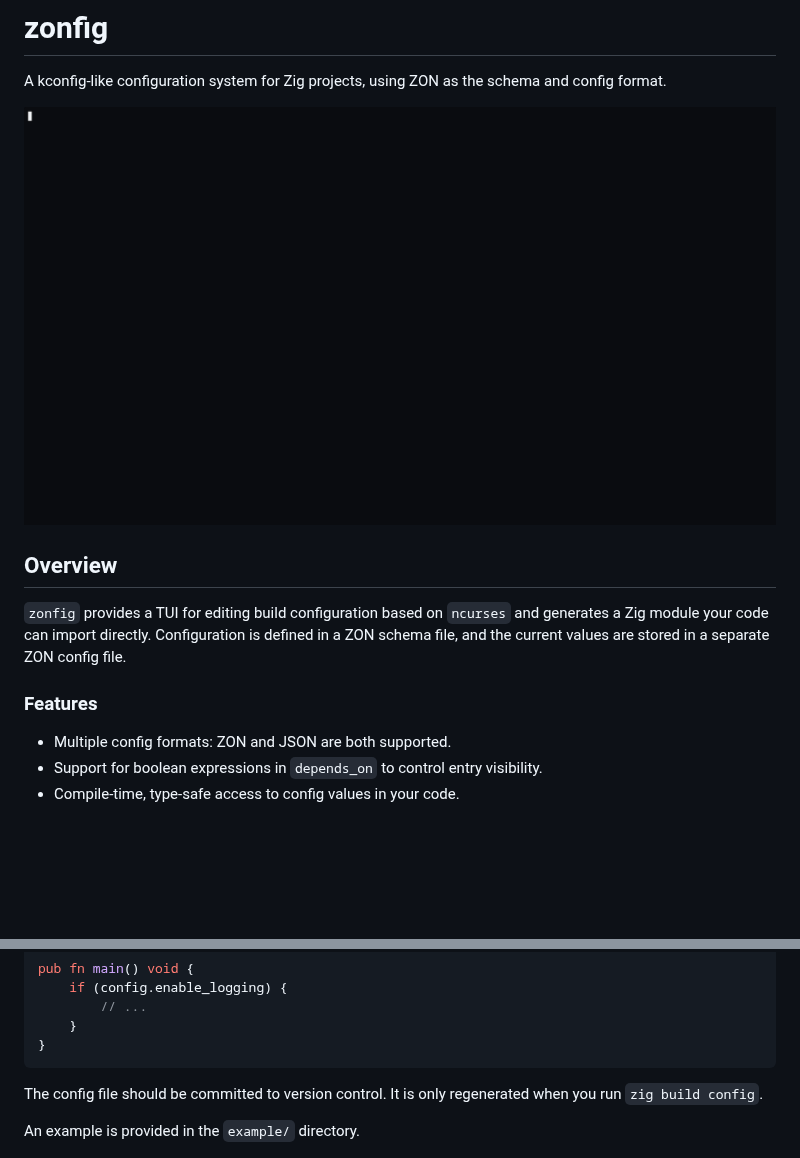
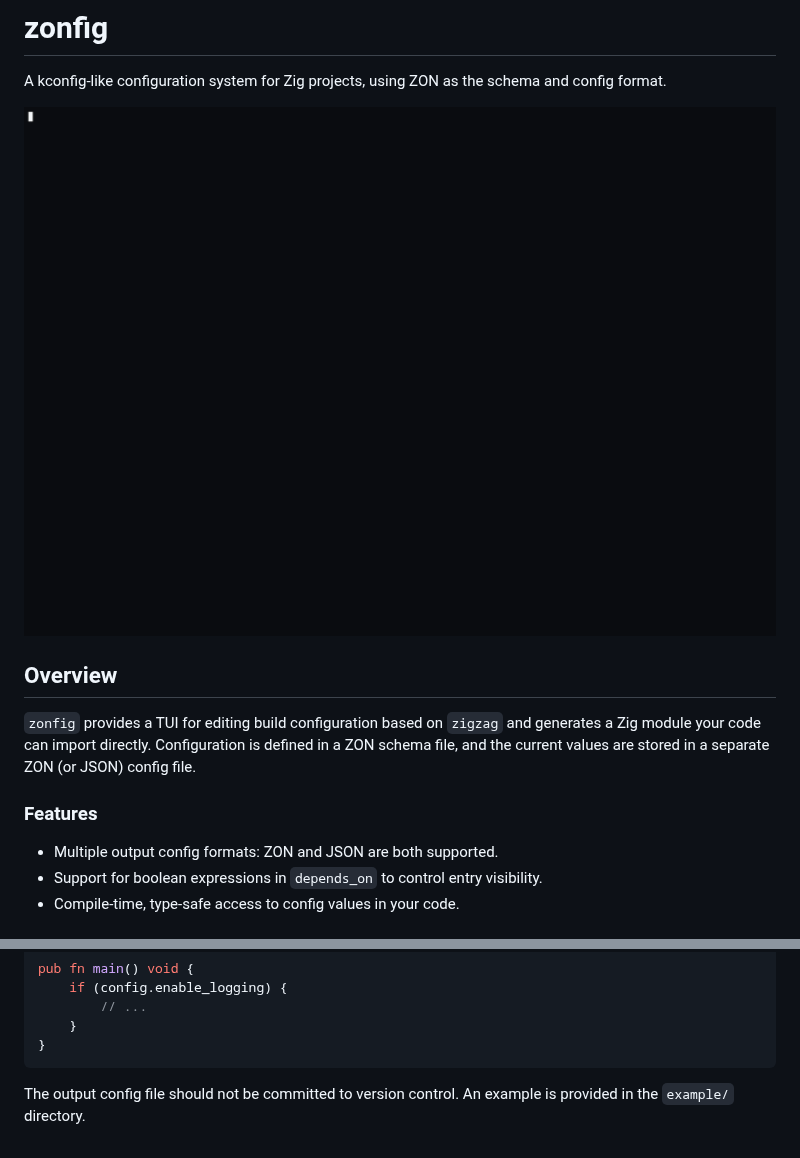
Before and after one commit to rdmsr/zonfig, a Markdown page: README.md, 2 parts joined by grey strips. GitHub-like rendering; pictures changed too: assets/demo.gif; blank space fills up the shorter version.

Commit message:
drop ncurses; use zigzag

````diff
--- a/README.md
+++ b/README.md
@@ -6,11 +6,11 @@ A kconfig-like configuration system for Zig projects, using ZON as the schema an
 
 ## Overview
 
-`zonfig` provides a TUI for editing build configuration based on `ncurses` and generates a Zig module your code can import directly.
-Configuration is defined in a ZON schema file, and the current values are stored in a separate ZON config file.
+`zonfig` provides a TUI for editing build configuration based on `zigzag` and generates a Zig module your code can import directly.
+Configuration is defined in a ZON schema file, and the current values are stored in a separate ZON (or JSON) config file.
 
 ### Features
-- Multiple config formats: ZON and JSON are both supported.
+- Multiple output config formats: ZON and JSON are both supported.
 - Support for boolean expressions in `depends_on` to control entry visibility.
 - Compile-time, type-safe access to config values in your code.
 
@@ -105,6 +105,5 @@ pub fn main() void {
 }
 ```
 
-The config file should be committed to version control. It is only regenerated when you run `zig build config`.
-
+The output config file should not be committed to version control.
 An example is provided in the `example/` directory.
````
Also changed, not shown: 14 other files.
